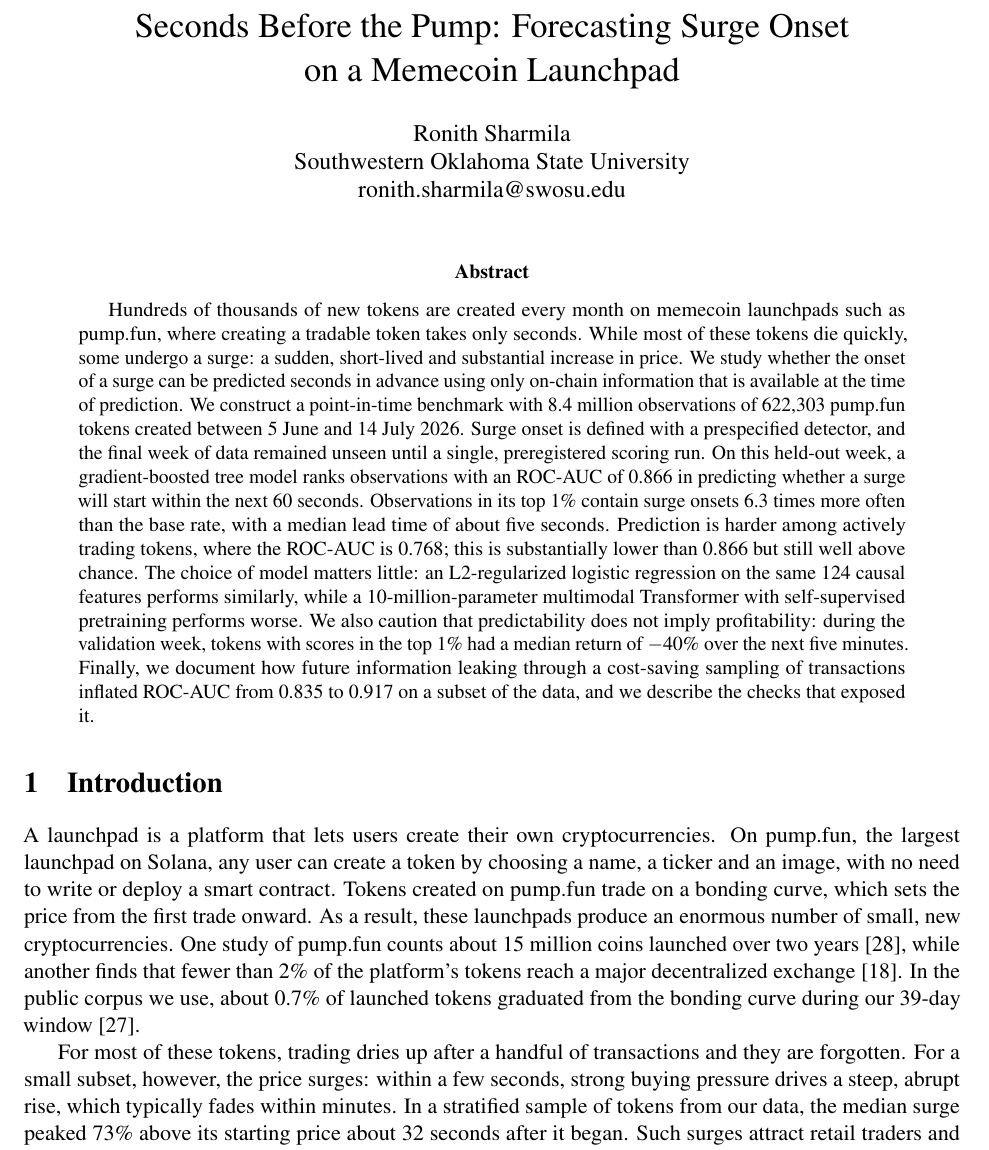
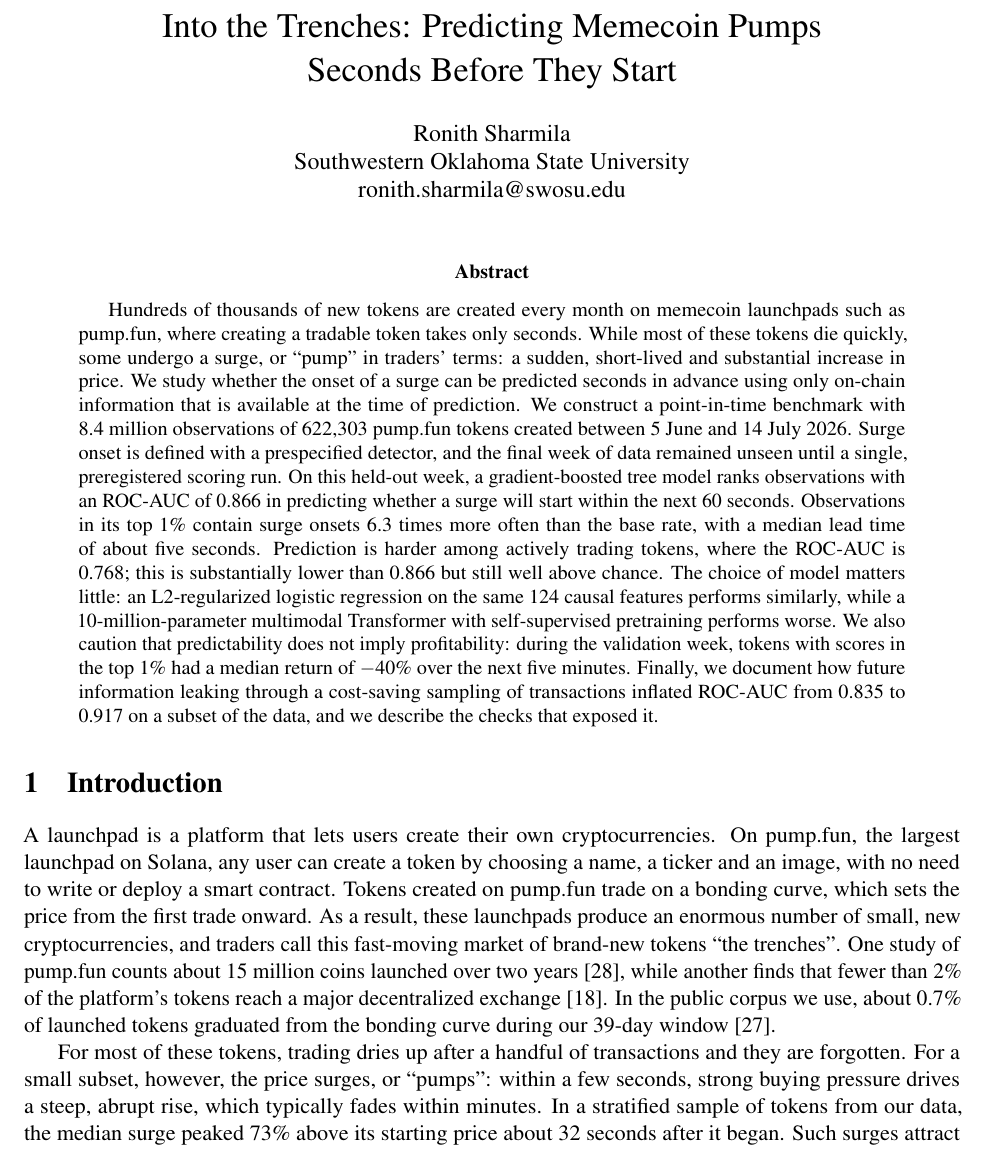
Before and after one commit to heyronith/trencher, a LaTeX paper (paper/main.tex, which reads paper/sections/00_abstract.tex, paper/sections/01_introduction.tex): part of page 1 of 20, cut at the place of the change. Compiled offline with pdfLaTeX.

Commit message:
Retitle manuscript: Into the Trenches
Co-authored-by: Cursor <cursoragent@cursor.com>

```diff
--- a/paper/main.tex
+++ b/paper/main.tex
@@ -23,7 +23,7 @@
 \setlist{itemsep=2pt,topsep=4pt}
 \newcommand{\tabsize}{\footnotesize}
 
-\title{Seconds Before the Pump: Forecasting Surge Onset\\on a Memecoin Launchpad}
+\title{Into the Trenches: Predicting Memecoin Pumps\\Seconds Before They Start}
 \author{Ronith Sharmila\\
 Southwestern Oklahoma State University\\
 ronith.sharmila@swosu.edu}
--- a/paper/sections/00_abstract.tex
+++ b/paper/sections/00_abstract.tex
@@ -1,3 +1,3 @@
 \begin{abstract}
-Hundreds of thousands of new tokens are created every month on memecoin launchpads such as pump.fun, where creating a tradable token takes only seconds. While most of these tokens die quickly, some undergo a surge: a sudden, short-lived and substantial increase in price. We study whether the onset of a surge can be predicted seconds in advance using only on-chain information that is available at the time of prediction. We construct a point-in-time benchmark with 8.4 million observations of 622,303 pump.fun tokens created between 5 June and 14 July 2026. Surge onset is defined with a prespecified detector, and the final week of data remained unseen until a single, preregistered scoring run. On this held-out week, a gradient-boosted tree model ranks observations with an ROC-AUC of 0.866 in predicting whether a surge will start within the next 60 seconds. Observations in its top 1\% contain surge onsets 6.3 times more often than the base rate, with a median lead time of about five seconds. Prediction is harder among actively trading tokens, where the ROC-AUC is 0.768; this is substantially lower than 0.866 but still well above chance. The choice of model matters little: an L2-regularized logistic regression on the same 124 causal features performs similarly, while a 10-million-parameter multimodal Transformer with self-supervised pretraining performs worse. We also caution that predictability does not imply profitability: during the validation week, tokens with scores in the top 1\% had a median return of $-40\%$ over the next five minutes. Finally, we document how future information leaking through a cost-saving sampling of transactions inflated ROC-AUC from 0.835 to 0.917 on a subset of the data, and we describe the checks that exposed it.
+Hundreds of thousands of new tokens are created every month on memecoin launchpads such as pump.fun, where creating a tradable token takes only seconds. While most of these tokens die quickly, some undergo a surge, or ``pump'' in traders' terms: a sudden, short-lived and substantial increase in price. We study whether the onset of a surge can be predicted seconds in advance using only on-chain information that is available at the time of prediction. We construct a point-in-time benchmark with 8.4 million observations of 622,303 pump.fun tokens created between 5 June and 14 July 2026. Surge onset is defined with a prespecified detector, and the final week of data remained unseen until a single, preregistered scoring run. On this held-out week, a gradient-boosted tree model ranks observations with an ROC-AUC of 0.866 in predicting whether a surge will start within the next 60 seconds. Observations in its top 1\% contain surge onsets 6.3 times more often than the base rate, with a median lead time of about five seconds. Prediction is harder among actively trading tokens, where the ROC-AUC is 0.768; this is substantially lower than 0.866 but still well above chance. The choice of model matters little: an L2-regularized logistic regression on the same 124 causal features performs similarly, while a 10-million-parameter multimodal Transformer with self-supervised pretraining performs worse. We also caution that predictability does not imply profitability: during the validation week, tokens with scores in the top 1\% had a median return of $-40\%$ over the next five minutes. Finally, we document how future information leaking through a cost-saving sampling of transactions inflated ROC-AUC from 0.835 to 0.917 on a subset of the data, and we describe the checks that exposed it.
 \end{abstract}
--- a/paper/sections/01_introduction.tex
+++ b/paper/sections/01_introduction.tex
@@ -1,9 +1,9 @@
 \section{Introduction}
 \label{sec:intro}
 
-A launchpad is a platform that lets users create their own cryptocurrencies. On pump.fun, the largest launchpad on Solana, any user can create a token by choosing a name, a ticker and an image, with no need to write or deploy a smart contract. Tokens created on pump.fun trade on a bonding curve, which sets the price from the first trade onward. As a result, these launchpads produce an enormous number of small, new cryptocurrencies. One study of pump.fun counts about 15 million coins launched over two years~\citep{szwajcok2026factories}, while another finds that fewer than 2\% of the platform's tokens reach a major decentralized exchange~\citep{mancino2025memecoin}. In the public corpus we use, about 0.7\% of launched tokens graduated from the bonding curve during our 39-day window~\citep{slinkdev2026corpus}.
+A launchpad is a platform that lets users create their own cryptocurrencies. On pump.fun, the largest launchpad on Solana, any user can create a token by choosing a name, a ticker and an image, with no need to write or deploy a smart contract. Tokens created on pump.fun trade on a bonding curve, which sets the price from the first trade onward. As a result, these launchpads produce an enormous number of small, new cryptocurrencies, and traders call this fast-moving market of brand-new tokens ``the trenches''. One study of pump.fun counts about 15 million coins launched over two years~\citep{szwajcok2026factories}, while another finds that fewer than 2\% of the platform's tokens reach a major decentralized exchange~\citep{mancino2025memecoin}. In the public corpus we use, about 0.7\% of launched tokens graduated from the bonding curve during our 39-day window~\citep{slinkdev2026corpus}.
 
-For most of these tokens, trading dries up after a handful of transactions and they are forgotten. For a small subset, however, the price surges: within a few seconds, strong buying pressure drives a steep, abrupt rise, which typically fades within minutes. In a stratified sample of tokens from our data, the median surge peaked 73\% above its starting price about 32 seconds after it began. Such surges attract retail traders and automated trading bots, and some are the product of coordinated manipulation~\citep{szwajcok2026factories,mongardini2025midsummer}. Understanding and predicting them therefore matters to traders, to platforms and wallet applications deciding whether to warn users, and to researchers and regulators.
+For most of these tokens, trading dries up after a handful of transactions and they are forgotten. For a small subset, however, the price surges, or ``pumps'': within a few seconds, strong buying pressure drives a steep, abrupt rise, which typically fades within minutes. In a stratified sample of tokens from our data, the median surge peaked 73\% above its starting price about 32 seconds after it began. Such surges attract retail traders and automated trading bots, and some are the product of coordinated manipulation~\citep{szwajcok2026factories,mongardini2025midsummer}. Understanding and predicting them therefore matters to traders, to platforms and wallet applications deciding whether to warn users, and to researchers and regulators.
 
 Prior work has studied this market from several angles. Measurement studies describe the platform, its graduation dynamics and the manipulation strategies used on it~\citep{mancino2025memecoin,kamat2026auditing,szwajcok2026factories}. Predictive studies estimate whether a token will graduate from its bonding curve~\citep{marino2026predicting}, flag likely rug pulls from the first minutes of trading~\citep{li2026catching}, or identify high-risk launches before they migrate to an exchange~\citep{hu2026melt}. A separate line of work studies pump-and-dump schemes on centralized exchanges, which are typically organized in advance on platforms such as Telegram~\citep{kamps2018moon,xu2019anatomy,hu2023sequence}. Detection systems spot such pumps seconds after they start~\citep{lamorgia2020pump,lamorgia2023doge}, and recent work ranks likely target coins shortly before an announced pump~\citep{bolz2024realtime}. Our work differs from all of these in one important way: we ask whether a surge is about to begin, within seconds, at any arbitrary point in a token's life, using only on-chain data. To our knowledge, this prediction task has not been studied before. \citet{marino2026predicting}, for instance, predict graduation and explicitly leave prediction of the pump itself to future work.
 
```
Also changed, not shown: paper/README.md, paper/main.pdf.
